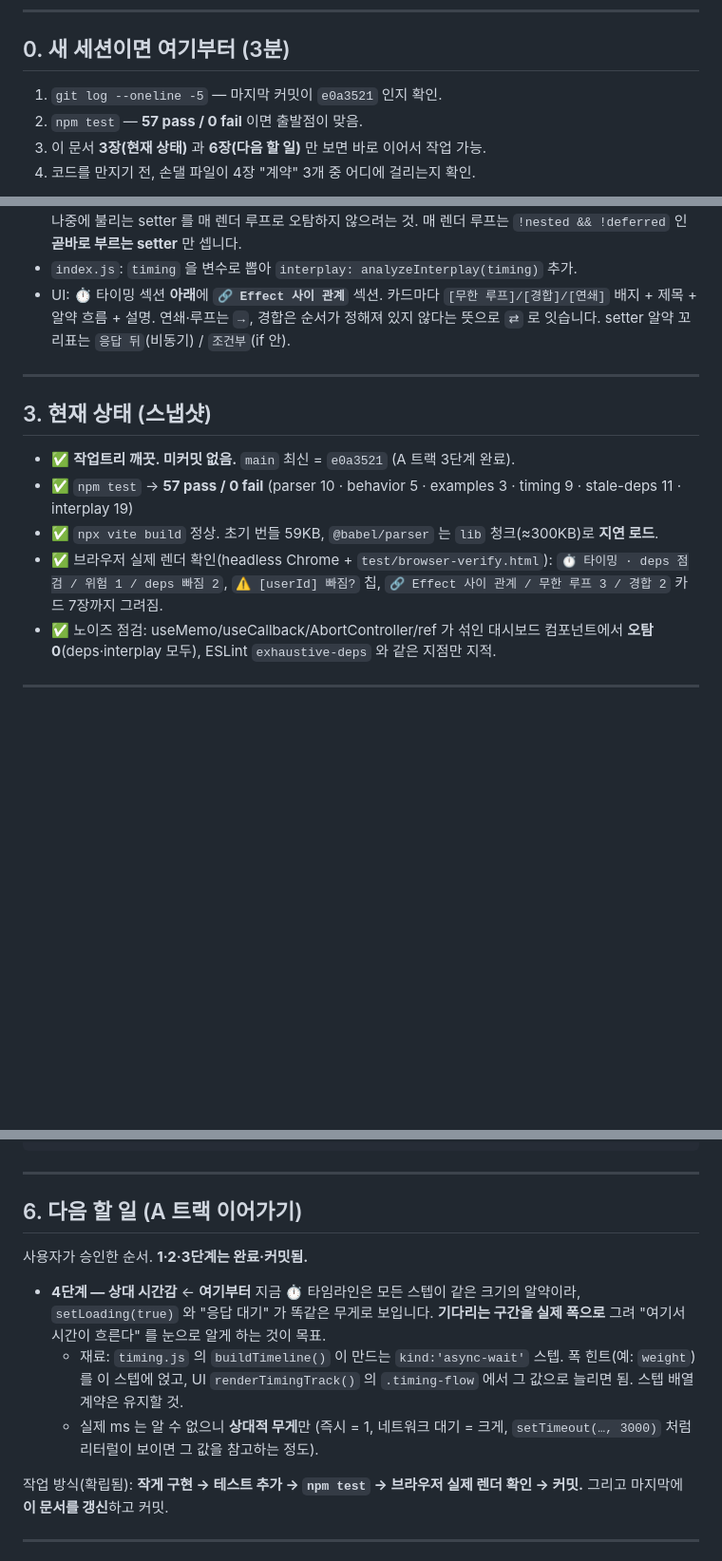
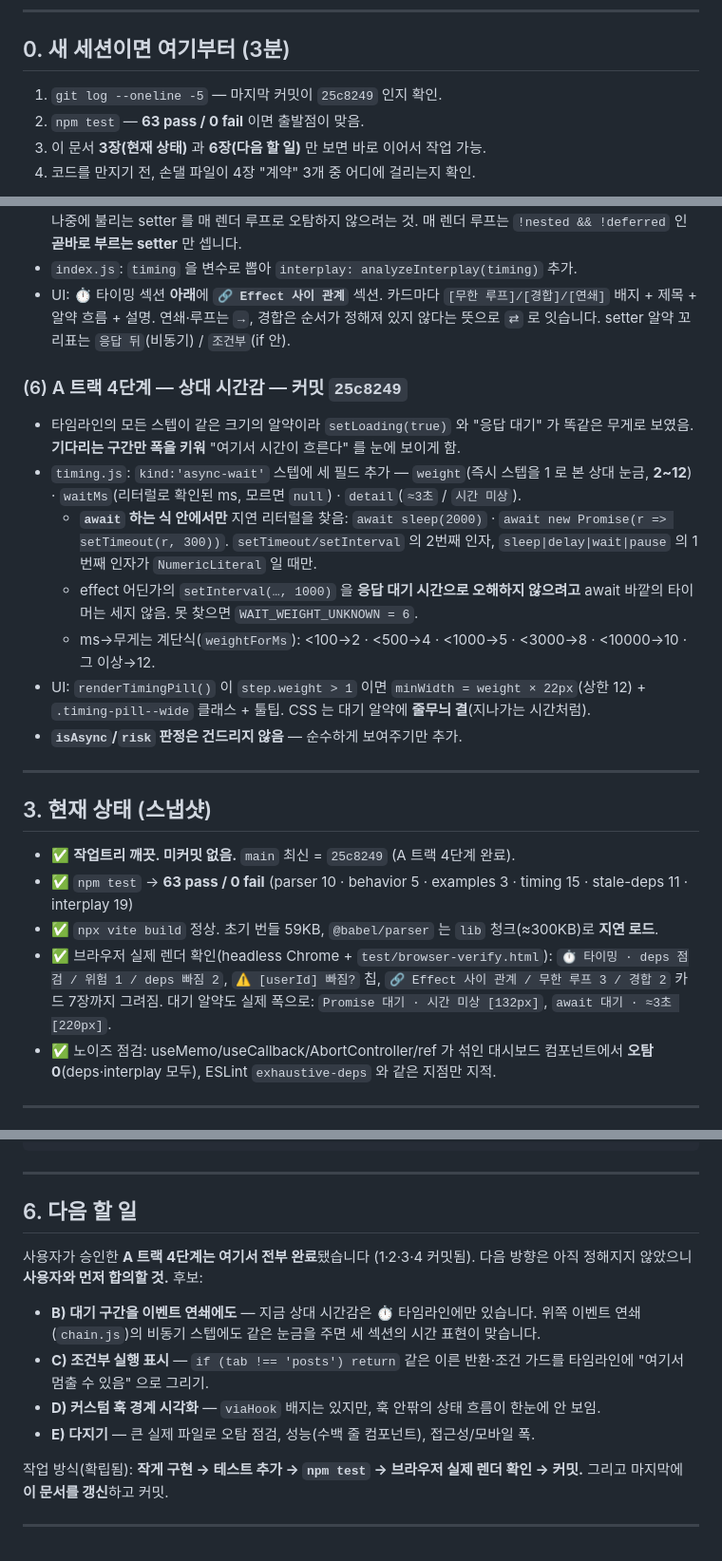
Before and after one commit to k-sons/bunseki, a Markdown page: HANDOFF.md, 3 parts joined by grey strips. Shown at 95% size. Rendered like a GitHub page; blank space fills up the shorter version.

Commit message:
docs: 인계문을 A 트랙 4단계 완료 상태로 갱신
- 2장에 (6) 상대 시간감 절 추가 — weight/waitMs/detail, await 안쪽만 읽는 이유,
  ms→무게 계단표.
- 3장 스냅샷: 63 pass, 최신 커밋, 브라우저 확인에 대기 알약 폭 기록.
- 4장에 ⏱ 타임라인 스텝 UI 계약 추가 (계약이 이제 4개).
- 6장: A 트랙 종료. 다음 방향은 미정 — 후보 4개를 적고 사용자와 합의하도록.

Co-Authored-By: Claude Opus 5 <noreply@anthropic.com>
Claude-Session: https://claude.ai/code/session_01NEzKpgCN43MbuUCa2XujZ6

```diff
--- a/HANDOFF.md
+++ b/HANDOFF.md
@@ -7,8 +7,8 @@
 
 ## 0. 새 세션이면 여기부터 (3분)
 
-1. `git log --oneline -5` — 마지막 커밋이 `e0a3521` 인지 확인.
-2. `npm test` — **57 pass / 0 fail** 이면 출발점이 맞음.
+1. `git log --oneline -5` — 마지막 커밋이 `25c8249` 인지 확인.
+2. `npm test` — **63 pass / 0 fail** 이면 출발점이 맞음.
 3. 이 문서 **3장(현재 상태)** 과 **6장(다음 할 일)** 만 보면 바로 이어서 작업 가능.
 4. 코드를 만지기 전, 손댈 파일이 4장 "계약" 3개 중 어디에 걸리는지 확인.
 
@@ -89,17 +89,34 @@
   연쇄·루프는 `→`, 경합은 순서가 정해져 있지 않다는 뜻으로 `⇄` 로 잇습니다.
   setter 알약 꼬리표는 `응답 뒤`(비동기) / `조건부`(if 안).
 
+### (6) A 트랙 4단계 — 상대 시간감 — 커밋 `25c8249`
+- 타임라인의 모든 스텝이 같은 크기의 알약이라 `setLoading(true)` 와 "응답 대기" 가
+  똑같은 무게로 보였음. **기다리는 구간만 폭을 키워** "여기서 시간이 흐른다" 를 눈에 보이게 함.
+- `timing.js`: `kind:'async-wait'` 스텝에 세 필드 추가 —
+  `weight`(즉시 스텝을 1 로 본 상대 눈금, **2~12**) · `waitMs`(리터럴로 확인된 ms, 모르면 `null`) ·
+  `detail`(`≈3초` / `시간 미상`).
+  - **`await` 하는 식 안에서만** 지연 리터럴을 찾음: `await sleep(2000)` ·
+    `await new Promise(r => setTimeout(r, 300))`. `setTimeout/setInterval` 의 2번째 인자,
+    `sleep|delay|wait|pause` 의 1번째 인자가 `NumericLiteral` 일 때만.
+  - effect 어딘가의 `setInterval(…, 1000)` 을 **응답 대기 시간으로 오해하지 않으려고**
+    await 바깥의 타이머는 세지 않음. 못 찾으면 `WAIT_WEIGHT_UNKNOWN = 6`.
+  - ms→무게는 계단식(`weightForMs`): <100→2 · <500→4 · <1000→5 · <3000→8 · <10000→10 · 그 이상→12.
+- UI: `renderTimingPill()` 이 `step.weight > 1` 이면 `minWidth = weight × 22px`(상한 12) +
+  `.timing-pill--wide` 클래스 + 툴팁. CSS 는 대기 알약에 **줄무늬 결**(지나가는 시간처럼).
+- **`isAsync`/`risk` 판정은 건드리지 않음** — 순수하게 보여주기만 추가.
+
 ---
 
 ## 3. 현재 상태 (스냅샷)
 
-- ✅ **작업트리 깨끗. 미커밋 없음.** `main` 최신 = `e0a3521` (A 트랙 3단계 완료).
-- ✅ `npm test` → **57 pass / 0 fail**
-  (parser 10 · behavior 5 · examples 3 · timing 9 · stale-deps 11 · interplay 19)
+- ✅ **작업트리 깨끗. 미커밋 없음.** `main` 최신 = `25c8249` (A 트랙 4단계 완료).
+- ✅ `npm test` → **63 pass / 0 fail**
+  (parser 10 · behavior 5 · examples 3 · timing 15 · stale-deps 11 · interplay 19)
 - ✅ `npx vite build` 정상. 초기 번들 59KB, `@babel/parser` 는 `lib` 청크(≈300KB)로 **지연 로드**.
 - ✅ 브라우저 실제 렌더 확인(headless Chrome + `test/browser-verify.html`):
   `⏱ 타이밍 · deps 점검 / 위험 1 / deps 빠짐 2`, `⚠ [userId] 빠짐?` 칩,
   `🔗 Effect 사이 관계 / 무한 루프 3 / 경합 2` 카드 7장까지 그려짐.
+  대기 알약도 실제 폭으로: `Promise 대기 · 시간 미상 [132px]`, `await 대기 · ≈3초 [220px]`.
 - ✅ 노이즈 점검: useMemo/useCallback/AbortController/ref 가 섞인 대시보드 컴포넌트에서
   **오탐 0**(deps·interplay 모두), ESLint `exhaustive-deps` 와 같은 지점만 지적.
 
@@ -163,19 +185,17 @@ npx vite --port 5199 &
 
 ---
 
-## 6. 다음 할 일 (A 트랙 이어가기)
+## 6. 다음 할 일
 
-사용자가 승인한 순서. **1·2·3단계는 완료·커밋됨.**
+사용자가 승인한 **A 트랙 4단계는 여기서 전부 완료**됐습니다 (1·2·3·4 커밋됨).
+다음 방향은 아직 정해지지 않았으니 **사용자와 먼저 합의할 것.** 후보:
 
-- **4단계 — 상대 시간감** ← **여기부터**
-  지금 ⏱ 타임라인은 모든 스텝이 같은 크기의 알약이라, `setLoading(true)` 와
-  "응답 대기" 가 똑같은 무게로 보입니다. **기다리는 구간을 실제 폭으로** 그려
-  "여기서 시간이 흐른다" 를 눈으로 알게 하는 것이 목표.
-  - 재료: `timing.js` 의 `buildTimeline()` 이 만드는 `kind:'async-wait'` 스텝.
-    폭 힌트(예: `weight`)를 이 스텝에 얹고, UI `renderTimingTrack()` 의
-    `.timing-flow` 에서 그 값으로 늘리면 됨. 스텝 배열 계약은 유지할 것.
-  - 실제 ms 는 알 수 없으니 **상대적 무게**만 (즉시 = 1, 네트워크 대기 = 크게,
-    `setTimeout(…, 3000)` 처럼 리터럴이 보이면 그 값을 참고하는 정도).
+- **B) 대기 구간을 이벤트 연쇄에도** — 지금 상대 시간감은 ⏱ 타임라인에만 있습니다.
+  위쪽 이벤트 연쇄(`chain.js`)의 비동기 스텝에도 같은 눈금을 주면 세 섹션의 시간 표현이 맞습니다.
+- **C) 조건부 실행 표시** — `if (tab !== 'posts') return` 같은 이른 반환·조건 가드를
+  타임라인에 "여기서 멈출 수 있음" 으로 그리기.
+- **D) 커스텀 훅 경계 시각화** — `viaHook` 배지는 있지만, 훅 안팎의 상태 흐름이 한눈에 안 보임.
+- **E) 다지기** — 큰 실제 파일로 오탐 점검, 성능(수백 줄 컴포넌트), 접근성/모바일 폭.
 
 작업 방식(확립됨): **작게 구현 → 테스트 추가 → `npm test` → 브라우저 실제 렌더 확인 → 커밋.**
 그리고 마지막에 **이 문서를 갱신**하고 커밋.
```
Also changed, not shown: other parts of HANDOFF.md (+7 -1 lines).
